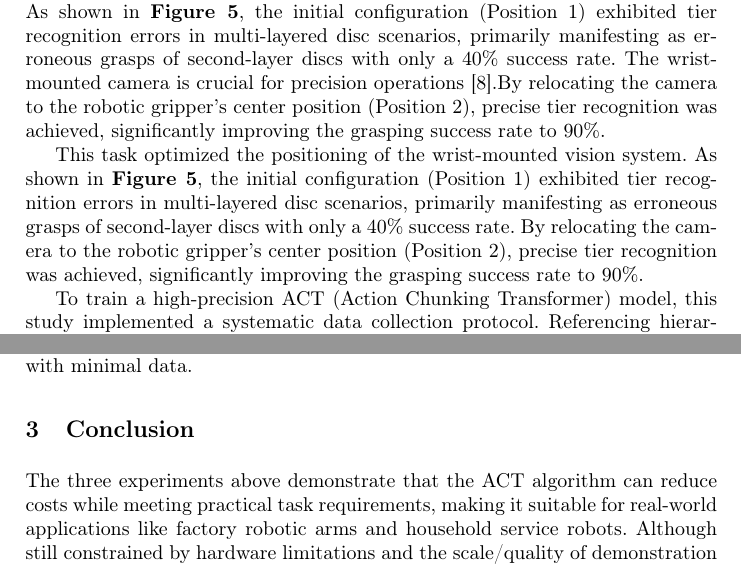
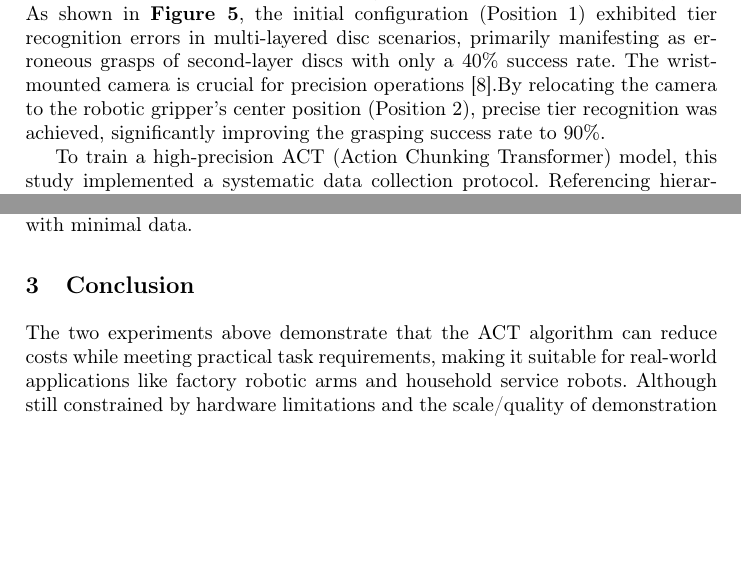
Before and after one commit to HuangJunLin8/CINT, a LaTeX paper (paper.tex): two parts of pages 4 and 8 of 10, joined at a grey line, cut so that both start at the same text, the shorter picture padded with empty space. Compiled offline with pdfLaTeX.

Commit message:
fix: 项目数量修正 & 删除重复段落

```diff
--- a/paper.tex
+++ b/paper.tex
@@ -154,7 +154,6 @@ This task optimized the positioning of the wrist-mounted vision system. As shown
 \caption{Wrist-mounted camera position adjustment.} \label{fig12}
 \end{figure}
 
-This task optimized the positioning of the wrist-mounted vision system. As shown in \cref{fig12}, the initial configuration (Position 1) exhibited tier recognition errors in multi-layered disc scenarios, primarily manifesting as erroneous grasps of second-layer discs with only a 40\% success rate. By relocating the camera to the robotic gripper's center position (Position 2), precise tier recognition was achieved, significantly improving the grasping success rate to 90\%.
 
 
 
@@ -235,7 +234,7 @@ These findings suggest that for similar daily-life tasks, the proposed solution
 
 
 \section{Conclusion}
-The three experiments above demonstrate that the ACT algorithm can reduce costs while meeting practical task requirements, making it suitable for real-world applications like factory robotic arms and household service robots. Although still constrained by hardware limitations and the scale/quality of demonstration datasets - preventing true task generalization - its end-to-end learning approach significantly decreases deployment costs and implementation barriers, enabling rapid adaptation to diverse complex daily tasks.
+The two experiments above demonstrate that the ACT algorithm can reduce costs while meeting practical task requirements, making it suitable for real-world applications like factory robotic arms and household service robots. Although still constrained by hardware limitations and the scale/quality of demonstration datasets - preventing true task generalization - its end-to-end learning approach significantly decreases deployment costs and implementation barriers, enabling rapid adaptation to diverse complex daily tasks.
 
 % \begin{REF}
   % \vspace{-50pt}
```
Also changed, not shown: paper.tex (2 more changed lines).
